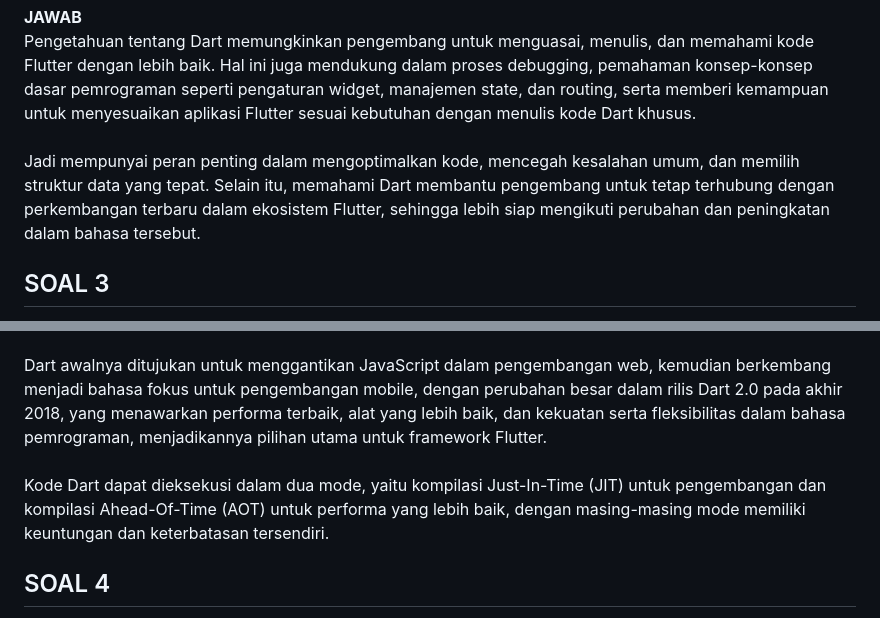
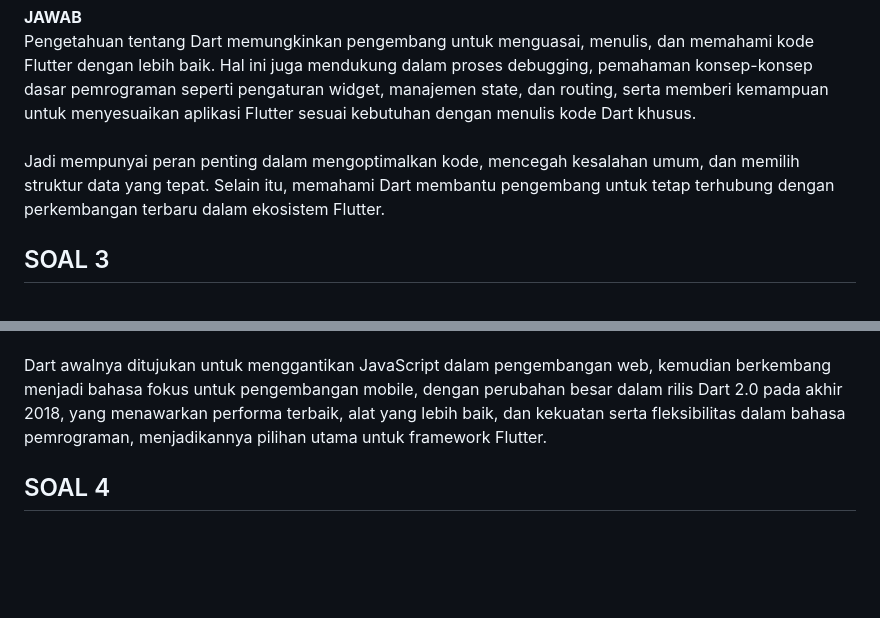
Before and after one commit to lukasvalentino971/2141720032-mobile-2023, a Markdown page: week-02/README.MD, 2 parts joined by grey strips. GitHub-like rendering; blank space fills up the shorter version.

```diff
--- a/week-02/README.MD
+++ b/week-02/README.MD
@@ -52,7 +52,7 @@ Mengapa sangat penting untuk memahami bahasa pemrograman Dart sebelum kita mengg
 **JAWAB** <br>
 Pengetahuan tentang Dart memungkinkan pengembang untuk menguasai, menulis, dan memahami kode Flutter dengan lebih baik. Hal ini juga mendukung dalam proses debugging, pemahaman konsep-konsep dasar pemrograman seperti pengaturan widget, manajemen state, dan routing, serta memberi kemampuan untuk menyesuaikan aplikasi Flutter sesuai kebutuhan dengan menulis kode Dart khusus.
 <br><br>
-Jadi mempunyai peran penting dalam mengoptimalkan kode, mencegah kesalahan umum, dan memilih struktur data yang tepat. Selain itu, memahami Dart membantu pengembang untuk tetap terhubung dengan perkembangan terbaru dalam ekosistem Flutter, sehingga lebih siap mengikuti perubahan dan peningkatan dalam bahasa tersebut.
+Jadi mempunyai peran penting dalam mengoptimalkan kode, mencegah kesalahan umum, dan memilih struktur data yang tepat. Selain itu, memahami Dart membantu pengembang untuk tetap terhubung dengan perkembangan terbaru dalam ekosistem Flutter.
 <br>
 
 ## SOAL 3
@@ -62,9 +62,6 @@ Rangkumlah materi dari codelab ini menjadi poin-poin penting yang dapat Anda gun
 Dart dirancang untuk menggabungkan kelebihan dari bahasa tingkat tinggi dan fitur bahasa pemrograman terkini, termasuk produktivitas alat, manajemen memori, notasi tipe opsional, notasi tipe statis, dan portabilitas, yang semuanya mendukung pengembangan dalam framework Flutter yang sepenuhnya menggunakan Dart.
 <br><br>
 Dart awalnya ditujukan untuk menggantikan JavaScript dalam pengembangan web, kemudian berkembang menjadi bahasa fokus untuk pengembangan mobile, dengan perubahan besar dalam rilis Dart 2.0 pada akhir 2018, yang menawarkan performa terbaik, alat yang lebih baik, dan kekuatan serta fleksibilitas dalam bahasa pemrograman, menjadikannya pilihan utama untuk framework Flutter.
-<br><br>
-Kode Dart dapat dieksekusi dalam dua mode, yaitu kompilasi Just-In-Time (JIT) untuk pengembangan dan kompilasi Ahead-Of-Time (AOT) untuk performa yang lebih baik, dengan masing-masing mode memiliki keuntungan dan keterbatasan tersendiri.
-<br>
 
 ## SOAL 4
 Buatlah slide yang berisi penjelasan dan contoh eksekusi kode tentang perbedaan Null Safety dan Late variabel ! (Khusus soal ini kelompok berupa link google slide)
```
